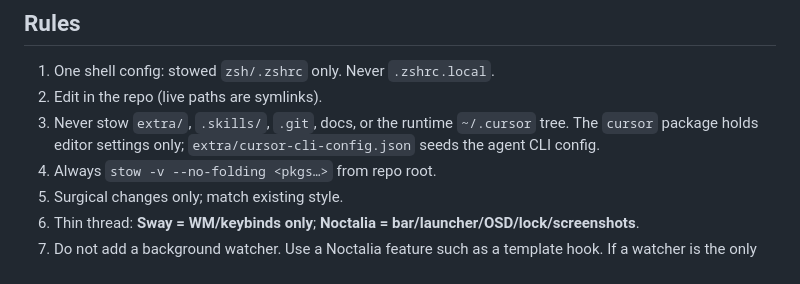
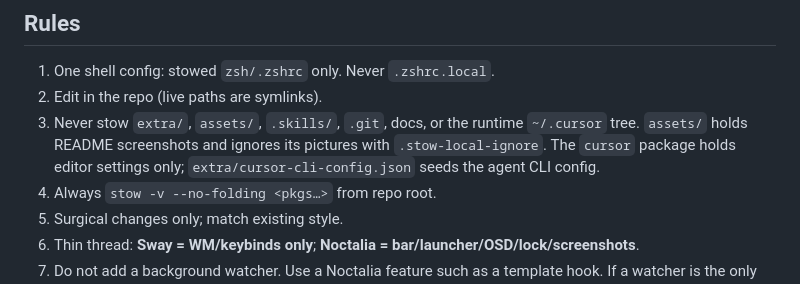
Before and after one commit to ni3rav/swaydots, a Markdown page: .skills/swaydots/SKILL.md, the part around the change. GitHub-like rendering.

```diff
--- a/.skills/swaydots/SKILL.md
+++ b/.skills/swaydots/SKILL.md
@@ -15,7 +15,7 @@ Repo: `~/swaydots`. Stow maps packages into `$HOME`.
 
 1. One shell config: stowed `zsh/.zshrc` only. Never `.zshrc.local`.
 2. Edit in the repo (live paths are symlinks).
-3. Never stow `extra/`, `.skills/`, `.git`, docs, or the runtime `~/.cursor` tree. The `cursor` package holds editor settings only; `extra/cursor-cli-config.json` seeds the agent CLI config.
+3. Never stow `extra/`, `assets/`, `.skills/`, `.git`, docs, or the runtime `~/.cursor` tree. `assets/` holds README screenshots and ignores its pictures with `.stow-local-ignore`. The `cursor` package holds editor settings only; `extra/cursor-cli-config.json` seeds the agent CLI config.
 4. Always `stow -v --no-folding <pkgs…>` from repo root.
 5. Surgical changes only; match existing style.
 6. Thin thread: **Sway = WM/keybinds only**; **Noctalia = bar/launcher/OSD/lock/screenshots**.
```
Also changed, not shown: .skills/swaydots/workflows.md (+1 -1 lines), README.md (+8 -0 lines), assets/desktop.png (added), assets/launcher.png (added), 5 other files.
